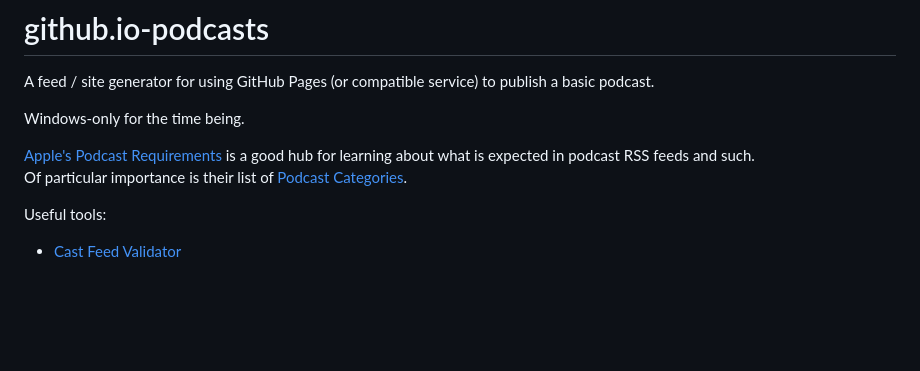
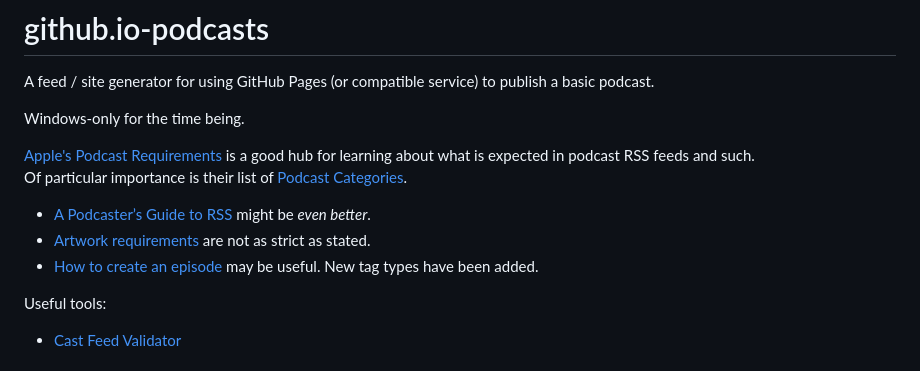
Before and after one commit to TangentFoxy/github.io-podcasts, a Markdown page: ReadMe.md, the part around the change. Rendered like a GitHub page; blank space fills up the shorter version.

```diff
--- a/ReadMe.md
+++ b/ReadMe.md
@@ -6,6 +6,9 @@ Windows-only for the time being.
 [Apple's Podcast Requirements](https://podcasters.apple.com/support/823-podcast-requirements)
 is a good hub for learning about what is expected in podcast RSS feeds and such.
 Of particular importance is their list of [Podcast Categories](https://podcasters.apple.com/support/1691-apple-podcasts-categories).
+- [A Podcaster’s Guide to RSS](https://help.apple.com/itc/podcasts_connect/#/itcb54353390) might be *even better*.
+- [Artwork requirements](https://podcasters.apple.com/support/896-artwork-requirements) are not as strict as stated.
+- [How to create an episode](https://podcasters.apple.com/support/825-how-to-create-an-episode) may be useful. New tag types have been added.
 
 Useful tools:
 - [Cast Feed Validator](https://www.castfeedvalidator.com)
```
